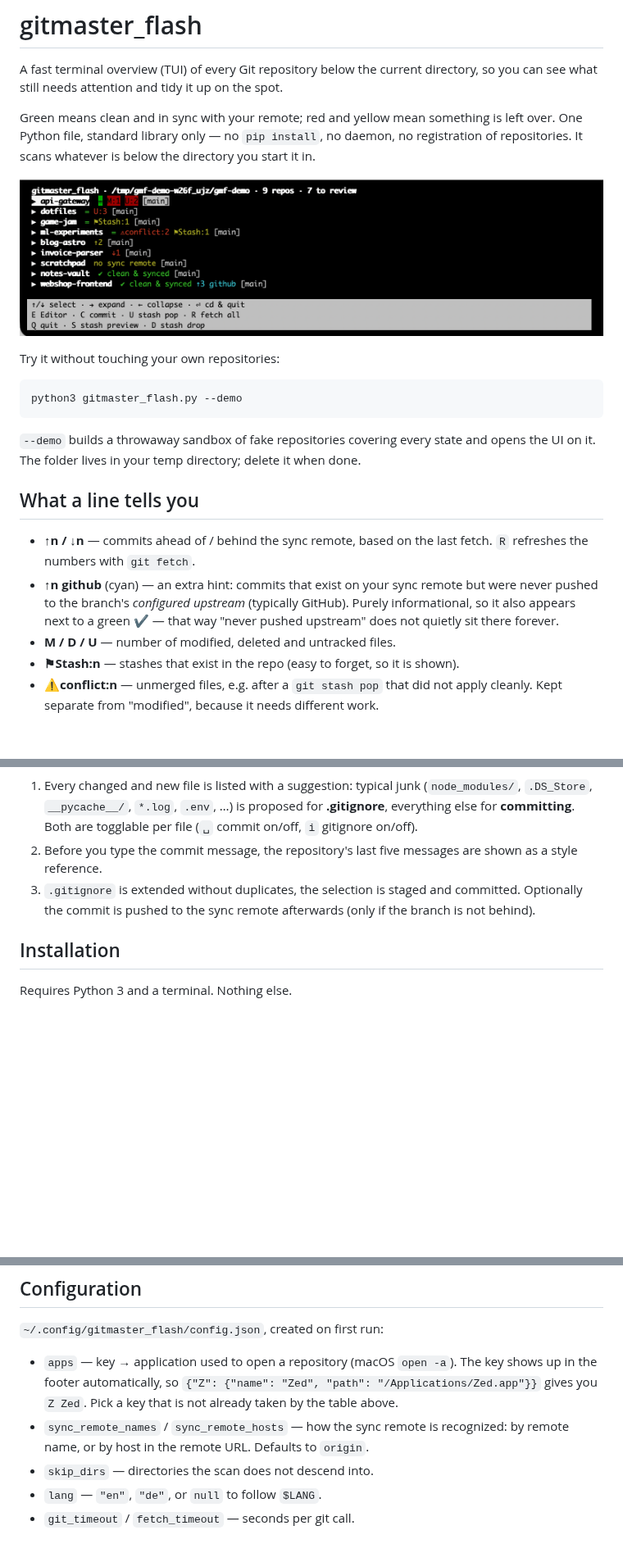
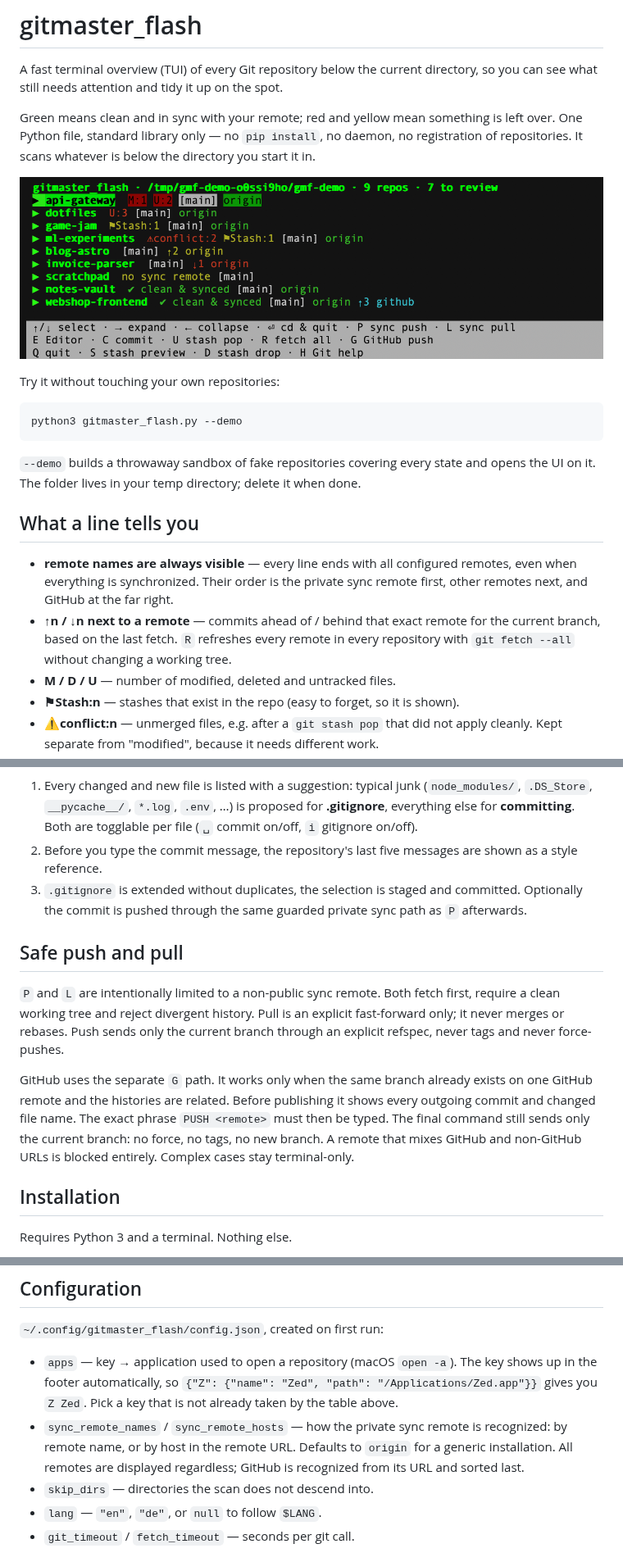
Before and after one commit to DanielMuellerIR/gitmaster_flash, a Markdown page: README.md, 3 parts joined by grey strips. Shown at 82% size. Drawn GitHub-style; pictures changed too: docs/overview.png; blank space fills up the shorter version.

```diff
--- a/README.md
+++ b/README.md
@@ -23,12 +23,12 @@ opens the UI on it. The folder lives in your temp directory; delete it when done
 
 ## What a line tells you
 
-- **↑n / ↓n** — commits ahead of / behind the sync remote, based on the last
-  fetch. `R` refreshes the numbers with `git fetch`.
-- **↑n github** (cyan) — an extra hint: commits that exist on your sync remote
-  but were never pushed to the branch's *configured upstream* (typically GitHub).
-  Purely informational, so it also appears next to a green ✔ — that way "never
-  pushed upstream" does not quietly sit there forever.
+- **remote names are always visible** — every line ends with all configured
+  remotes, even when everything is synchronized. Their order is the private sync
+  remote first, other remotes next, and GitHub at the far right.
+- **↑n / ↓n next to a remote** — commits ahead of / behind that exact remote for
+  the current branch, based on the last fetch. `R` refreshes every remote in every
+  repository with `git fetch --all` without changing a working tree.
 - **M / D / U** — number of modified, deleted and untracked files.
 - **⚑Stash:n** — stashes that exist in the repo (easy to forget, so it is shown).
 - **⚠conflict:n** — unmerged files, e.g. after a `git stash pop` that did not
@@ -69,8 +73,22 @@ first.
 2. Before you type the commit message, the repository's last five messages are
    shown as a style reference.
 3. `.gitignore` is extended without duplicates, the selection is staged and
-   committed. Optionally the commit is pushed to the sync remote afterwards
-   (only if the branch is not behind).
+   committed. Optionally the commit is pushed through the same guarded private
+   sync path as `P` afterwards.
+
+## Safe push and pull
+
+`P` and `L` are intentionally limited to a non-public sync remote. Both fetch
+first, require a clean working tree and reject divergent history. Pull is an
+explicit fast-forward only; it never merges or rebases. Push sends only the
+current branch through an explicit refspec, never tags and never force-pushes.
+
+GitHub uses the separate `G` path. It works only when the same branch already
+exists on one GitHub remote and the histories are related. Before publishing it
+shows every outgoing commit and changed file name. The exact phrase
+`PUSH <remote>` must then be typed. The final command still sends only the current
+branch: no force, no tags, no new branch. A remote that mixes GitHub and
+non-GitHub URLs is blocked entirely. Complex cases stay terminal-only.
 
 ## Installation
 
@@ -126,8 +144,10 @@ starting the UI, so a pipe does the sensible thing.
   shows up in the footer automatically, so `{"Z": {"name": "Zed", "path":
   "/Applications/Zed.app"}}` gives you `Z Zed`. Pick a key that is not already
   taken by the table above.
-- `sync_remote_names` / `sync_remote_hosts` — how the sync remote is recognized:
-  by remote name, or by host in the remote URL. Defaults to `origin`.
+- `sync_remote_names` / `sync_remote_hosts` — how the private sync remote is
+  recognized: by remote name, or by host in the remote URL. Defaults to `origin`
+  for a generic installation. All remotes are displayed regardless; GitHub is
+  recognized from its URL and sorted last.
 - `skip_dirs` — directories the scan does not descend into.
 - `lang` — `"en"`, `"de"`, or `null` to follow `$LANG`.
 - `git_timeout` / `fetch_timeout` — seconds per git call.
```
Also changed, not shown: other parts of README.md (+5 -1 lines), AGENTS.md (+7 -3 lines), README.de.md (+34 -11 lines), 3 other files.
